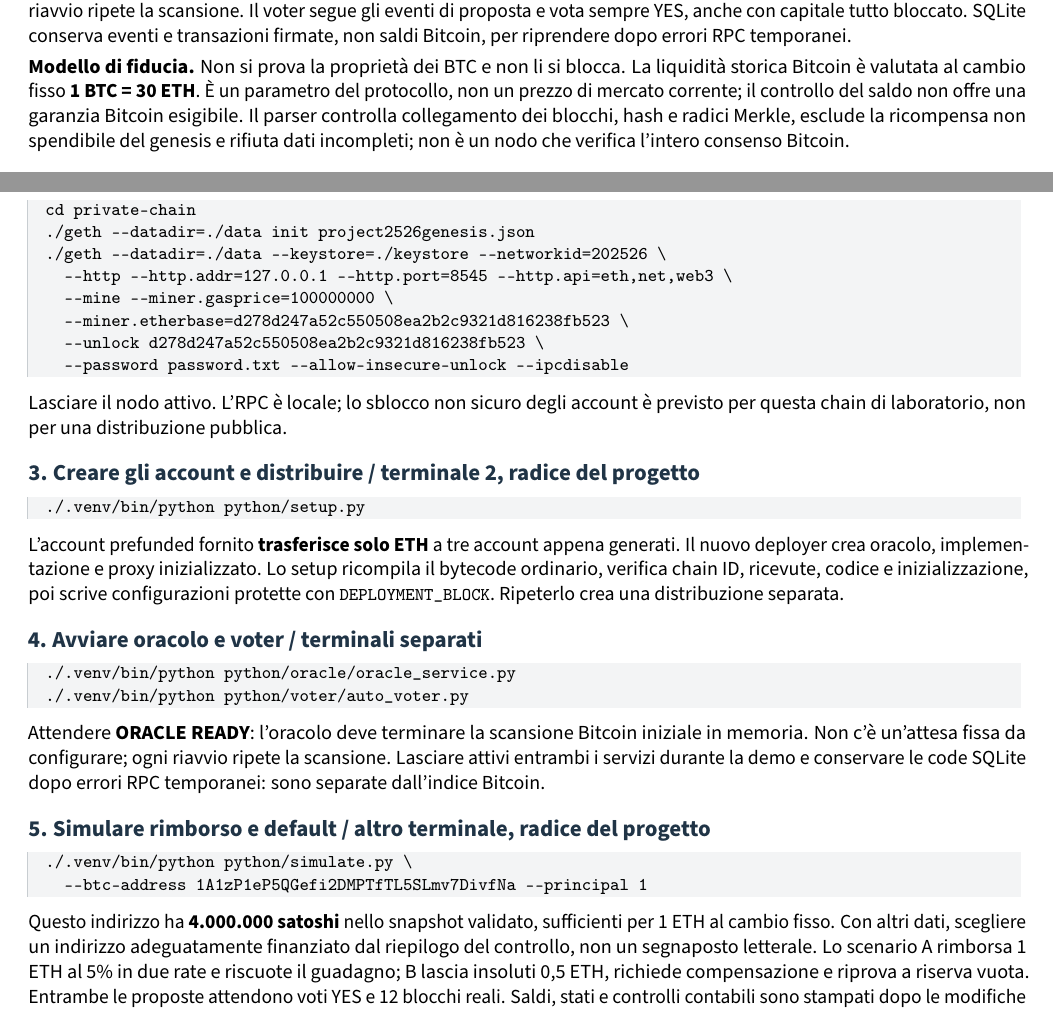
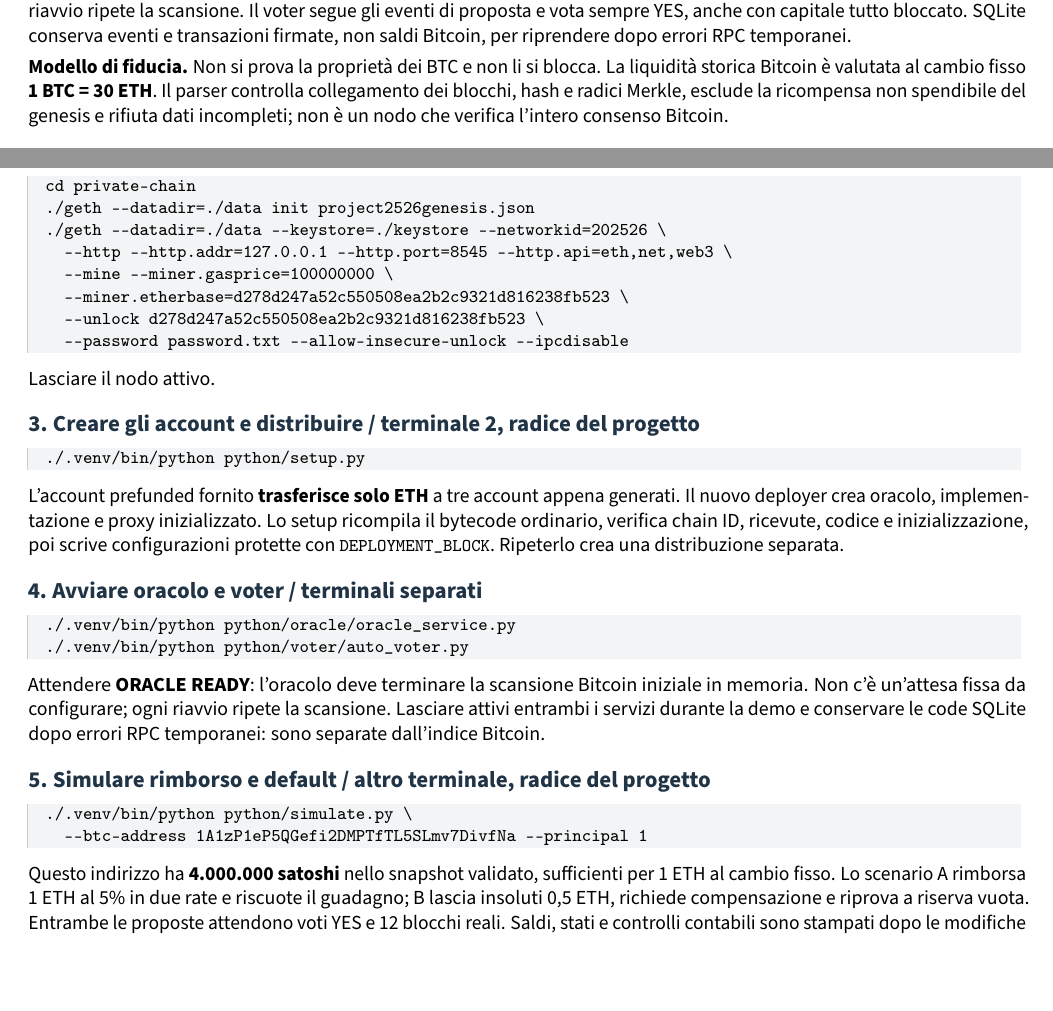
Before and after one commit to Marcop-00/Decentralised-Lending-Service, a LaTeX document (docs/report-it.tex): two parts of pages 1 and 3 of 6, joined at a grey line, cut so that both start at the same text, the shorter picture padded with empty space. Compiled offline with pdfLaTeX.

```diff
--- a/docs/report-it.tex
+++ b/docs/report-it.tex
@@ -74,8 +74,7 @@
 
 \textbf{Modello di fiducia.} Non si prova la proprietà dei BTC e non li si blocca.
 La liquidità storica Bitcoin è valutata al cambio fisso \textbf{1 BTC = 30 ETH}.
-È un parametro del protocollo, non un prezzo di mercato corrente; il controllo
-del saldo non offre una garanzia Bitcoin esigibile. Il parser controlla collegamento dei blocchi, hash e radici
+Il parser controlla collegamento dei blocchi, hash e radici
 Merkle, esclude la ricompensa non spendibile del genesis e rifiuta dati incompleti;
 non è un nodo che verifica l'intero consenso Bitcoin.
 
@@ -194,9 +193,7 @@
   --unlock d278d247a52c550508ea2b2c9321d816238fb523 \
   --password password.txt --allow-insecure-unlock --ipcdisable
 \end{codeblock}
-Lasciare il nodo attivo. L'RPC è locale; lo sblocco non sicuro degli account
-è previsto per questa chain di laboratorio, non per una distribuzione pubblica.
-
+Lasciare il nodo attivo.
 \subhead{3. Creare gli account e distribuire / terminale 2, radice del progetto}
 \begin{codeblock}
 ./.venv/bin/python python/setup.py
@@ -223,8 +220,7 @@
   --btc-address 1A1zP1eP5QGefi2DMPTfTL5SLmv7DivfNa --principal 1
 \end{codeblock}
 Questo indirizzo ha \textbf{4.000.000 satoshi} nello snapshot validato, sufficienti
-per 1 ETH al cambio fisso. Con altri dati, scegliere un indirizzo adeguatamente
-finanziato dal riepilogo del controllo, non un segnaposto letterale. Lo scenario A
+per 1 ETH al cambio fisso. Lo scenario A
 rimborsa 1 ETH al 5\% in due rate e riscuote il guadagno; B lascia insoluti 0,5 ETH,
 richiede compensazione e riprova a riserva vuota. Entrambe le proposte attendono
 voti YES e 12 blocchi reali. Saldi, stati e controlli contabili sono stampati dopo
```
Also changed, not shown: docs/report.tex (+2 -5 lines), docs/report-it.pdf, docs/report.pdf, 2 other files.
